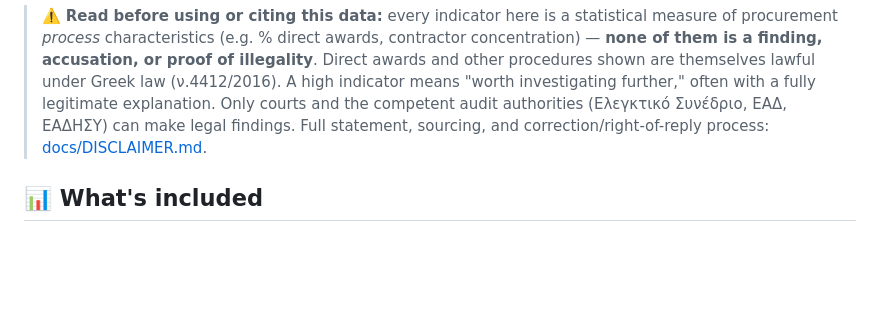
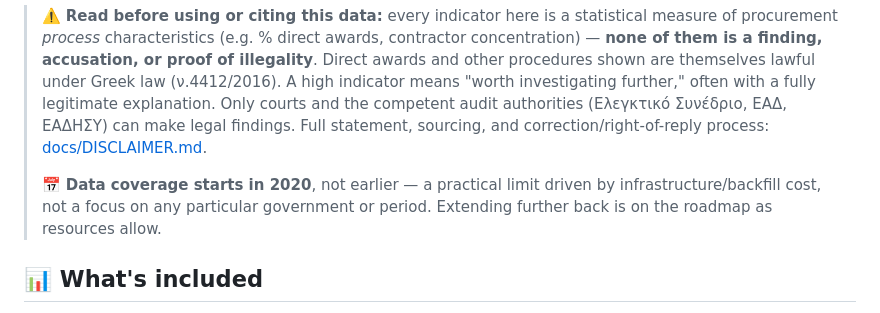
Before and after one commit to straf10/GovTrace, a Markdown page: README.md, the part around the change. GitHub-like rendering; blank space fills up the shorter version.

```diff
--- a/README.md
+++ b/README.md
@@ -9,6 +9,8 @@ Analysis and visualization of Greek public procurement data (ΚΗΜΔΗΣ) to id
 Live site: **https://govtrace.pages.dev**
 
 > ⚠️ **Read before using or citing this data:** every indicator here is a statistical measure of procurement *process* characteristics (e.g. % direct awards, contractor concentration) — **none of them is a finding, accusation, or proof of illegality**. Direct awards and other procedures shown are themselves lawful under Greek law (ν.4412/2016). A high indicator means "worth investigating further," often with a fully legitimate explanation. Only courts and the competent audit authorities (Ελεγκτικό Συνέδριο, ΕΑΔ, ΕΑΔΗΣΥ) can make legal findings. Full statement, sourcing, and correction/right-of-reply process: [docs/DISCLAIMER.md](docs/DISCLAIMER.md).
+>
+> 📅 **Data coverage starts in 2020**, not earlier — a practical limit driven by infrastructure/backfill cost, not a focus on any particular government or period. Extending further back is on the roadmap as resources allow.
 
 ## 📊 What's included
 
```
Also changed, not shown: docs/DISCLAIMER.md (+1 -0 lines).
